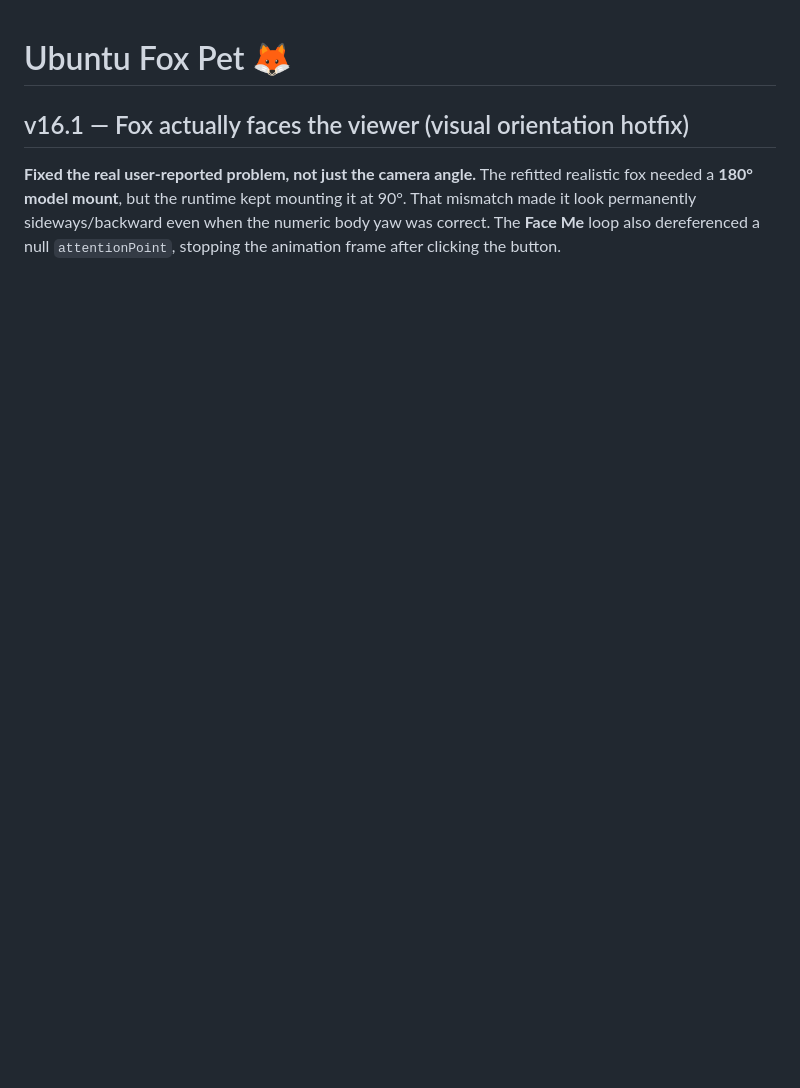
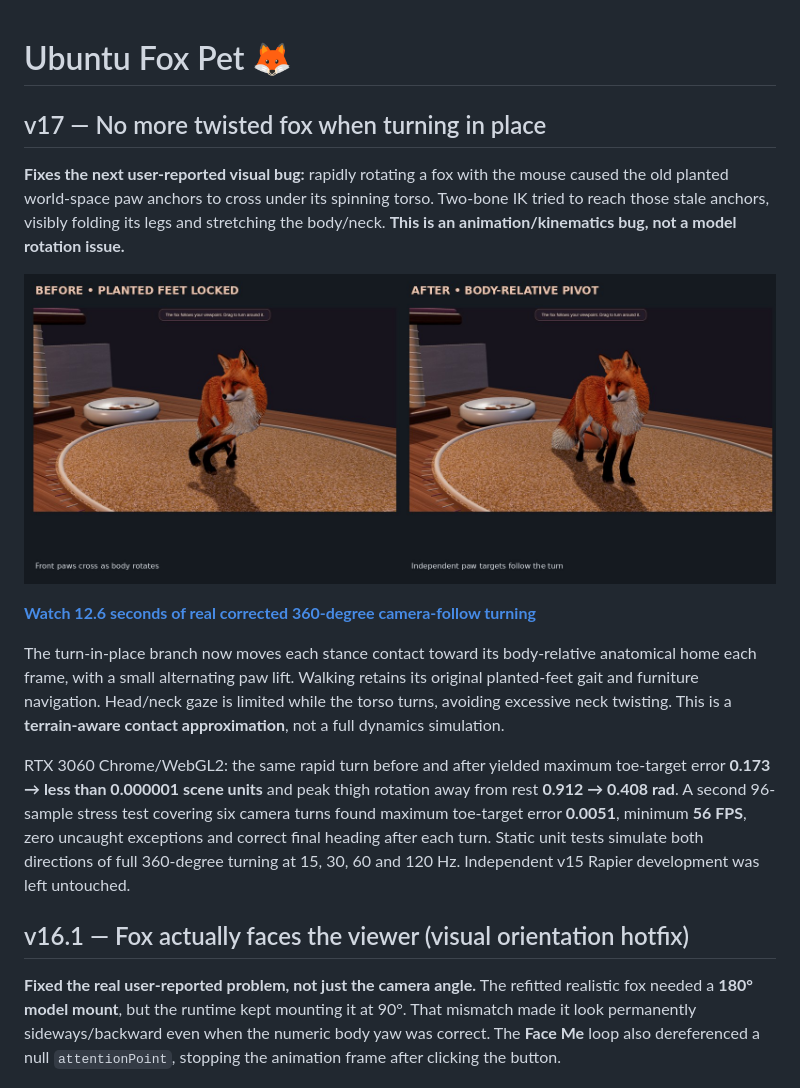
Before and after one commit to bettercallcaleb/ubuntu-fox-pet, a Markdown page: README.md, the part around the change. Drawn GitHub-style; pictures changed too: real3d/docs/v17-turning-before-after.jpg (added); blank space fills up the shorter version.

Commit message:
Prevent 29-bone fox deformation during in-place turns

```diff
--- a/README.md
+++ b/README.md
@@ -1,4 +1,16 @@
 # Ubuntu Fox Pet 🦊
+
+## v17 — No more twisted fox when turning in place
+
+**Fixes the next user-reported visual bug:** rapidly rotating a fox with the mouse caused the old planted world-space paw anchors to cross under its spinning torso. Two-bone IK tried to reach those stale anchors, visibly folding its legs and stretching the body/neck. **This is an animation/kinematics bug, not a model rotation issue.**
+
+![Actual 3060 turn frame before and after: crossed paws versus stable quadruped](real3d/docs/v17-turning-before-after.jpg)
+
+[**Watch 12.6 seconds of real corrected 360-degree camera-follow turning**](real3d/docs/v17-turn-stable-real-time.mp4)
+
+The turn-in-place branch now moves each stance contact toward its body-relative anatomical home each frame, with a small alternating paw lift. Walking retains its original planted-feet gait and furniture navigation. Head/neck gaze is limited while the torso turns, avoiding excessive neck twisting. This is a **terrain-aware contact approximation**, not a full dynamics simulation.
+
+RTX 3060 Chrome/WebGL2: the same rapid turn before and after yielded maximum toe-target error **0.173 → less than 0.000001 scene units** and peak thigh rotation away from rest **0.912 → 0.408 rad**. A second 96-sample stress test covering six camera turns found maximum toe-target error **0.0051**, minimum **56 FPS**, zero uncaught exceptions and correct final heading after each turn. Static unit tests simulate both directions of full 360-degree turning at 15, 30, 60 and 120 Hz. Independent v15 Rapier development was left untouched.
 
 ## v16.1 — Fox actually faces the viewer (visual orientation hotfix)
 
```
Also changed, not shown: real3d/README.md (+10 -0 lines), 7 other files.
